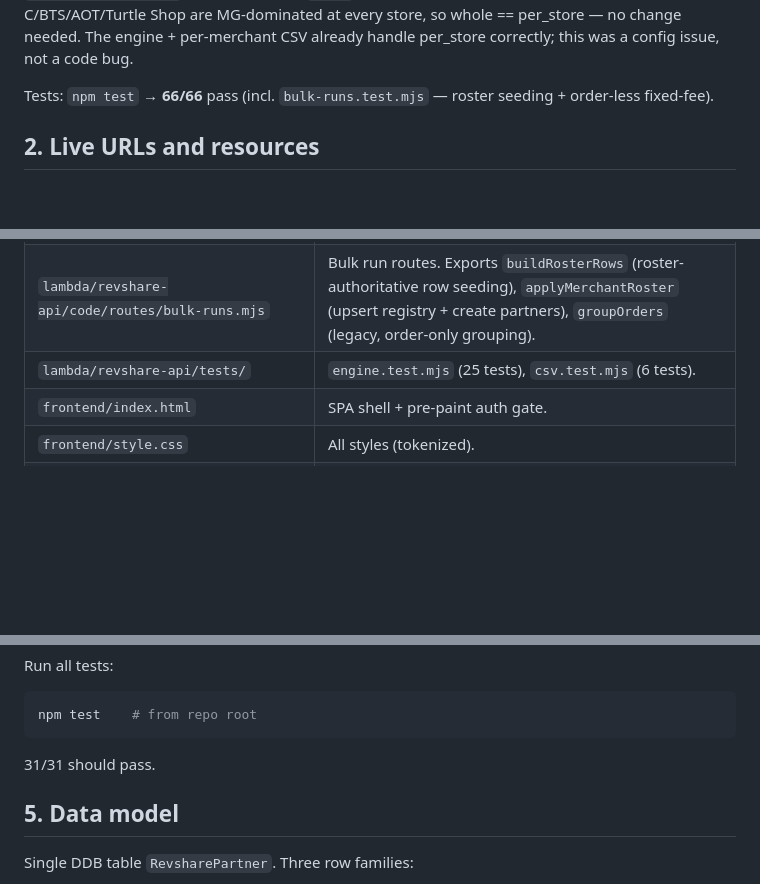
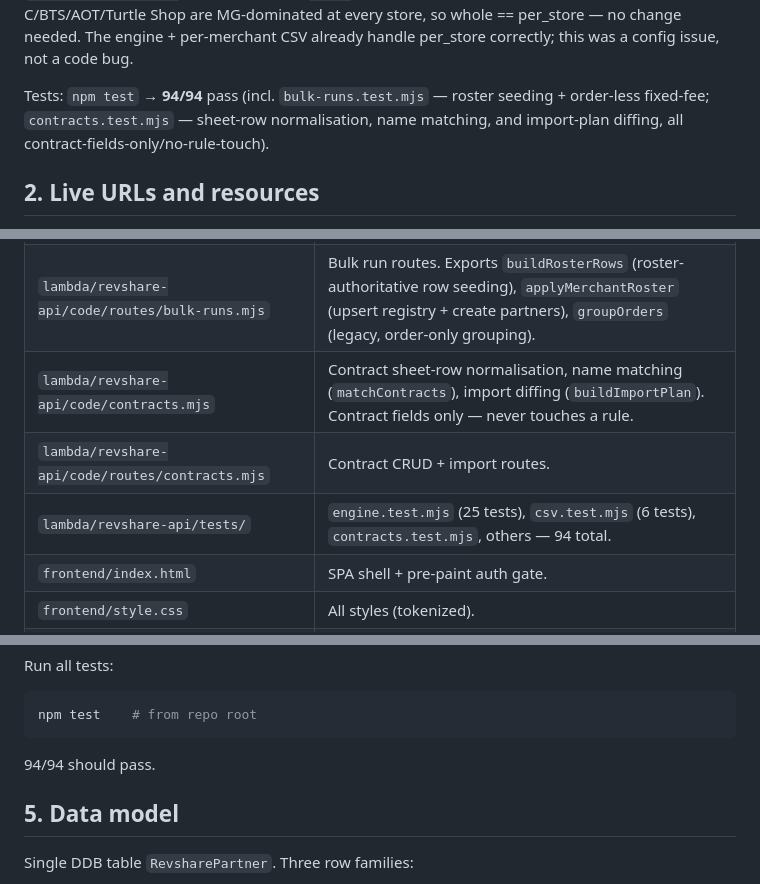
Before and after one commit to ozziewang-bit/revshare-aws, a Markdown page: CLAUDE.md, 3 parts joined by grey strips. Drawn GitHub-style; blank space fills up the shorter version.

````diff
--- a/CLAUDE.md
+++ b/CLAUDE.md
@@ -119,7 +145,7 @@ data). **กะทู้** has the same `max(50% GP, S8=200)` shape and is still
 at every store, so whole == per_store — no change needed. The engine + per-merchant
 CSV already handle per_store correctly; this was a config issue, not a code bug.
 
-Tests: `npm test` → **66/66** pass (incl. `bulk-runs.test.mjs` — roster seeding + order-less fixed-fee).
+Tests: `npm test` → **94/94** pass (incl. `bulk-runs.test.mjs` — roster seeding + order-less fixed-fee; `contracts.test.mjs` — sheet-row normalisation, name matching, and import-plan diffing, all contract-fields-only/no-rule-touch).
 
 ## 2. Live URLs and resources
 
@@ -143,7 +169,9 @@ Account `<YOUR_AWS_ACCOUNT_ID>`, region `ap-northeast-1`. IAM user `<your-iam-us
 | `lambda/revshare-api/code/routes/merchants.mjs` | Merchant CRUD routes. |
 | `lambda/revshare-api/code/routes/import.mjs` | POST /import/rev-share — parses KA Excel JSON into partners + merchants. Exports `compileRule`, `parseDeviceType`. |
 | `lambda/revshare-api/code/routes/bulk-runs.mjs` | Bulk run routes. Exports `buildRosterRows` (roster-authoritative row seeding), `applyMerchantRoster` (upsert registry + create partners), `groupOrders` (legacy, order-only grouping). |
-| `lambda/revshare-api/tests/` | `engine.test.mjs` (25 tests), `csv.test.mjs` (6 tests). |
+| `lambda/revshare-api/code/contracts.mjs` | Contract sheet-row normalisation, name matching (`matchContracts`), import diffing (`buildImportPlan`). Contract fields only — never touches a rule. |
+| `lambda/revshare-api/code/routes/contracts.mjs` | Contract CRUD + import routes. |
+| `lambda/revshare-api/tests/` | `engine.test.mjs` (25 tests), `csv.test.mjs` (6 tests), `contracts.test.mjs`, others — 94 total. |
 | `frontend/index.html` | SPA shell + pre-paint auth gate. |
 | `frontend/style.css` | All styles (tokenized). |
 | `frontend/app.js` | All app JS: auth, screens, rule editor, run flow, PDF. |
@@ -178,7 +206,7 @@ Run all tests:
 ```bash
 npm test    # from repo root
 ```
-31/31 should pass.
+94/94 should pass.
 
 ## 5. Data model
 
````
Also changed, not shown: other parts of CLAUDE.md (+34 -2 lines).
